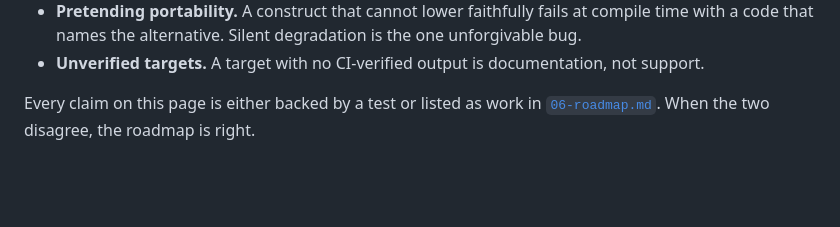
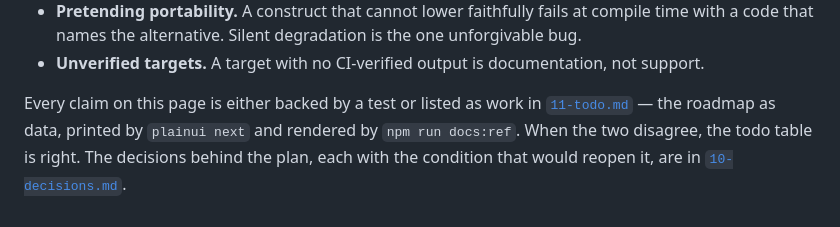
Before and after one commit to habtamugeta2-r/PlainUI, a Markdown page: docs/09-vision.md, the part around the change. GitHub-like rendering; blank space fills up the shorter version.

```diff
--- a/docs/09-vision.md
+++ b/docs/09-vision.md
@@ -133,4 +133,6 @@ What would make this fail, and the rules that keep it from failing:
 - **Unverified targets.** A target with no CI-verified output is documentation, not support.
 
 Every claim on this page is either backed by a test or listed as work in
-[`06-roadmap.md`](06-roadmap.md). When the two disagree, the roadmap is right.
+[`11-todo.md`](11-todo.md) — the roadmap as data, printed by `plainui next` and rendered by
+`npm run docs:ref`. When the two disagree, the todo table is right. The decisions behind the plan,
+each with the condition that would reopen it, are in [`10-decisions.md`](10-decisions.md).
```
Also changed, not shown: README.md (+2 -0 lines), docs/10-decisions.md (added, +242 -0 lines).
